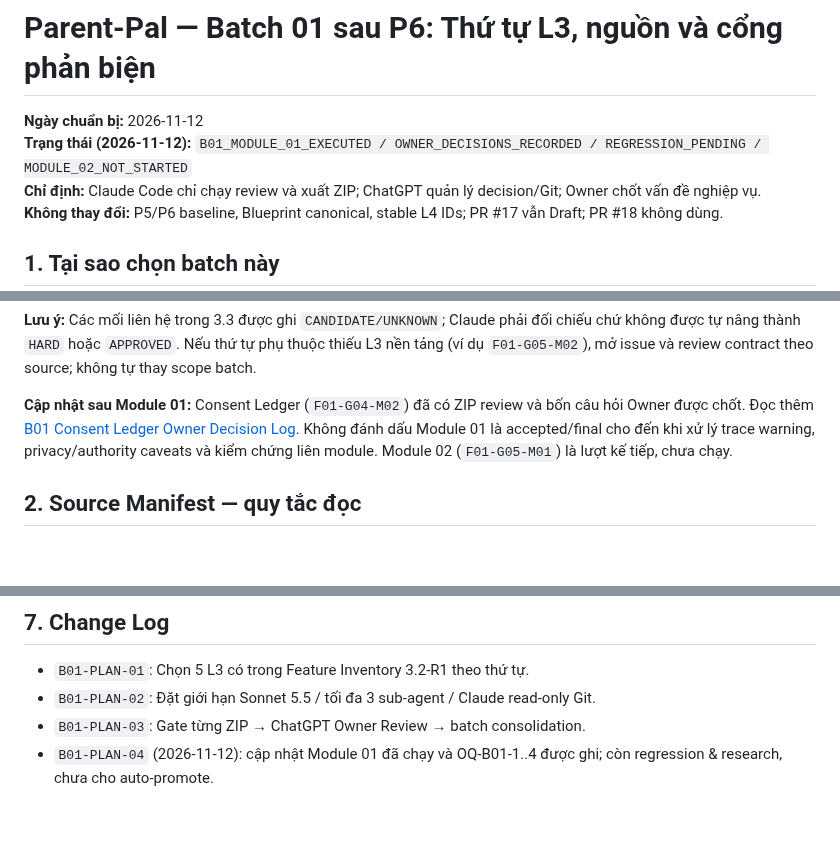
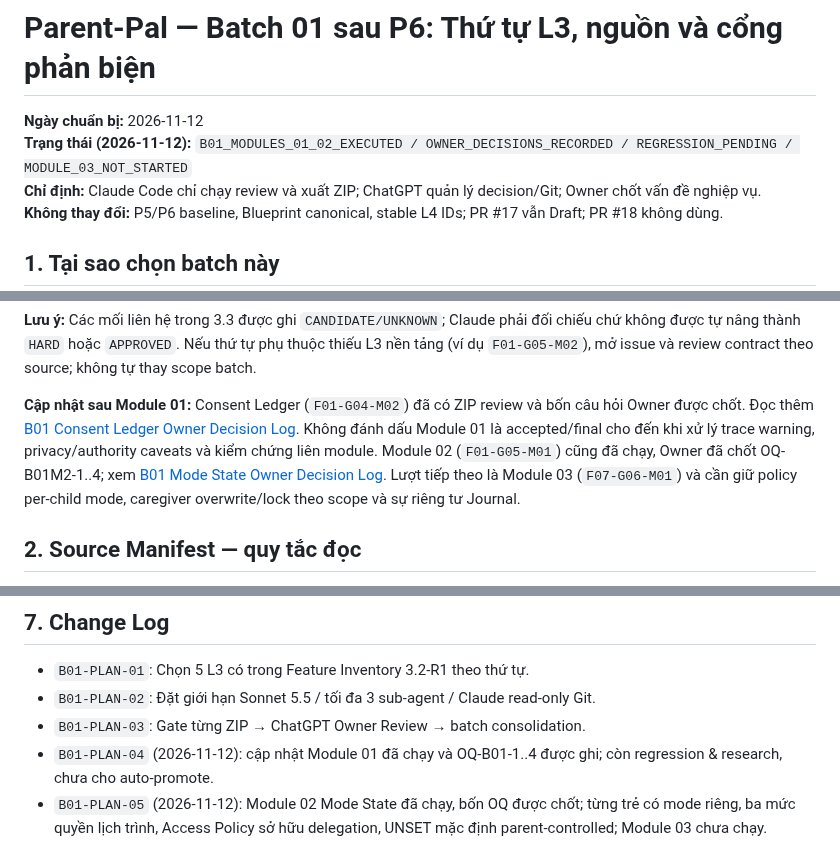
Before and after one commit to ChadNguyen1608/app-parent-pal, a Markdown page: documents/app-design-document/Feature_3_2_L4_Post_P6_Batch_01_Source_and_Sequence_REVIEW.md, 3 parts joined by grey strips. Rendered like a GitHub page; blank space fills up the shorter version.

Commit message:
docs(l4): track B01 Mode State owner decisions and next module

```diff
--- a/documents/app-design-document/Feature_3_2_L4_Post_P6_Batch_01_Source_and_Sequence_REVIEW.md
+++ b/documents/app-design-document/Feature_3_2_L4_Post_P6_Batch_01_Source_and_Sequence_REVIEW.md
@@ -1,7 +1,7 @@
 # Parent-Pal — Batch 01 sau P6: Thứ tự L3, nguồn và cổng phản biện
 
 **Ngày chuẩn bị:** 2026-11-12
-**Trạng thái (2026-11-12):** `B01_MODULE_01_EXECUTED / OWNER_DECISIONS_RECORDED / REGRESSION_PENDING / MODULE_02_NOT_STARTED`
+**Trạng thái (2026-11-12):** `B01_MODULES_01_02_EXECUTED / OWNER_DECISIONS_RECORDED / REGRESSION_PENDING / MODULE_03_NOT_STARTED`
 **Chỉ định:** Claude Code chỉ chạy review và xuất ZIP; ChatGPT quản lý decision/Git; Owner chốt vấn đề nghiệp vụ.
 **Không thay đổi:** P5/P6 baseline, Blueprint canonical, stable L4 IDs; PR #17 vẫn Draft; PR #18 không dùng.
 
@@ -19,7 +19,7 @@ Nhằm mở rộng từ ba pilot P6 (Access, Academic, Balance) sang các ranh g
 
 **Lưu ý:** Các mối liên hệ trong 3.3 được ghi `CANDIDATE/UNKNOWN`; Claude phải đối chiếu chứ không được tự nâng thành `HARD` hoặc `APPROVED`. Nếu thứ tự phụ thuộc thiếu L3 nền tảng (ví dụ `F01-G05-M02`), mở issue và review contract theo source; không tự thay scope batch.
 
-**Cập nhật sau Module 01:** Consent Ledger (`F01-G04-M02`) đã có ZIP review và bốn câu hỏi Owner được chốt. Đọc thêm [B01 Consent Ledger Owner Decision Log](Feature_3_2_L4_B01_Consent_Ledger_Owner_Decision_Log_APPROVED.md). Không đánh dấu Module 01 là accepted/final cho đến khi xử lý trace warning, privacy/authority caveats và kiểm chứng liên module. Module 02 (`F01-G05-M01`) là lượt kế tiếp, chưa chạy.
+**Cập nhật sau Module 01:** Consent Ledger (`F01-G04-M02`) đã có ZIP review và bốn câu hỏi Owner được chốt. Đọc thêm [B01 Consent Ledger Owner Decision Log](Feature_3_2_L4_B01_Consent_Ledger_Owner_Decision_Log_APPROVED.md). Không đánh dấu Module 01 là accepted/final cho đến khi xử lý trace warning, privacy/authority caveats và kiểm chứng liên module. Module 02 (`F01-G05-M01`) cũng đã chạy, Owner đã chốt OQ-B01M2-1..4; xem [B01 Mode State Owner Decision Log](Feature_3_2_L4_B01_Mode_State_Owner_Decision_Log_APPROVED.md). Lượt tiếp theo là Module 03 (`F07-G06-M01`) và cần giữ policy per-child mode, caregiver overwrite/lock theo scope và sự riêng tư Journal.
 
 ## 2. Source Manifest — quy tắc đọc
 
@@ -84,3 +84,4 @@ Sau khi nhận từng ZIP, **ChatGPT** kiểm tra nội dung, cập nhật Decis
 - `B01-PLAN-02`: Đặt giới hạn Sonnet 5.5 / tối đa 3 sub-agent / Claude read-only Git.
 - `B01-PLAN-03`: Gate từng ZIP → ChatGPT Owner Review → batch consolidation.
 - `B01-PLAN-04` (2026-11-12): cập nhật Module 01 đã chạy và OQ-B01-1..4 được ghi; còn regression & research, chưa cho auto-promote.
+- `B01-PLAN-05` (2026-11-12): Module 02 Mode State đã chạy, bốn OQ được chốt; từng trẻ có mode riêng, ba mức quyền lịch trình, Access Policy sở hữu delegation, UNSET mặc định parent-controlled; Module 03 chưa chạy.
```
